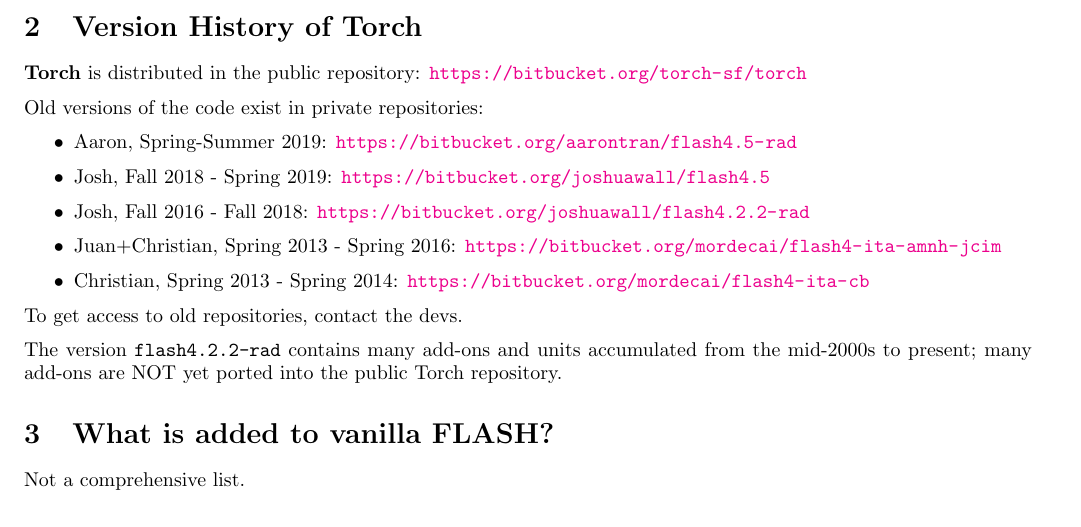
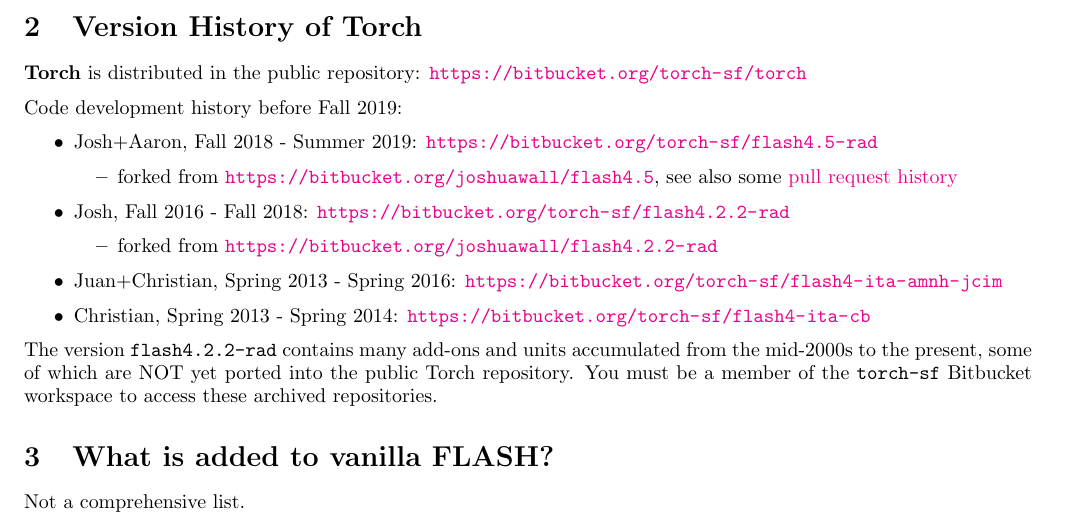
Before and after one commit to torch-sf/torch, a LaTeX document (docs/torch_manual/main.tex): part of page 3 of 31, cut so that both start at the same text. Compiled offline with pdfLaTeX.

Commit message:
Update old repo links

```diff
--- a/docs/torch_manual/main.tex
+++ b/docs/torch_manual/main.tex
@@ -131,20 +131,26 @@
 \textbf{Torch} is distributed in the public repository:
 \url{https://bitbucket.org/torch-sf/torch}
 
-Old versions of the code exist in private repositories:
+Code development history before Fall 2019:
 \begin{itemize}
-    \item Aaron, Spring-Summer 2019: \url{https://bitbucket.org/aarontran/flash4.5-rad}
-    \item Josh, Fall 2018 - Spring 2019: \url{https://bitbucket.org/joshuawall/flash4.5}
-    \item Josh, Fall 2016 - Fall 2018: \url{https://bitbucket.org/joshuawall/flash4.2.2-rad}
-    \item Juan+Christian, Spring 2013 - Spring 2016: \url{https://bitbucket.org/mordecai/flash4-ita-amnh-jcim}
-    \item Christian, Spring 2013 - Spring 2014: \url{https://bitbucket.org/mordecai/flash4-ita-cb}
+    \item Josh+Aaron, Fall 2018 - Summer 2019: \url{https://bitbucket.org/torch-sf/flash4.5-rad}
+        \begin{itemize}
+            \item forked from \url{https://bitbucket.org/joshuawall/flash4.5},
+                see also some \href{https://bitbucket.org/joshuawall/flash4.5/pull-requests/?state=MERGED}{pull request history}
+        \end{itemize}
+    \item Josh, Fall 2016 - Fall 2018: \url{https://bitbucket.org/torch-sf/flash4.2.2-rad}
+        \begin{itemize}
+            \item forked from \url{https://bitbucket.org/joshuawall/flash4.2.2-rad}
+        \end{itemize}
+    \item Juan+Christian, Spring 2013 - Spring 2016: \url{https://bitbucket.org/torch-sf/flash4-ita-amnh-jcim}
+    \item Christian, Spring 2013 - Spring 2014: \url{https://bitbucket.org/torch-sf/flash4-ita-cb}
 \end{itemize}
-
-To get access to old repositories, contact the devs.
-
 The version \texttt{flash4.2.2-rad} contains many add-ons and units accumulated
-from the mid-2000s to present; many add-ons are NOT yet ported into the public
-Torch repository.
+from the mid-2000s to the present, some of which are NOT yet ported into the
+public Torch repository.
+You must be a member of the \texttt{torch-sf} Bitbucket workspace to access
+these archived repositories.
+
 
 % =================================
 % What is added onto vanilla FLASH?
```
